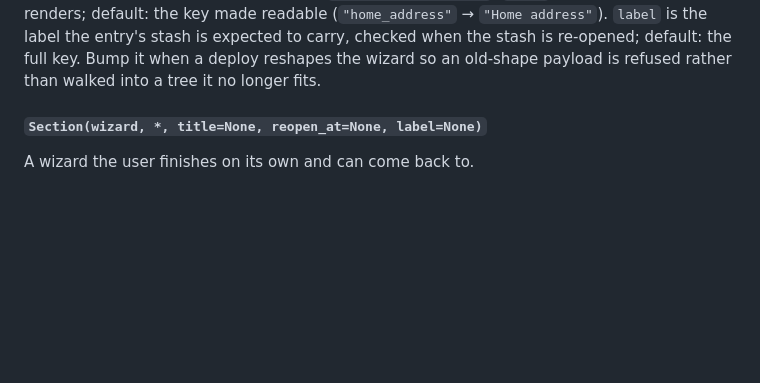
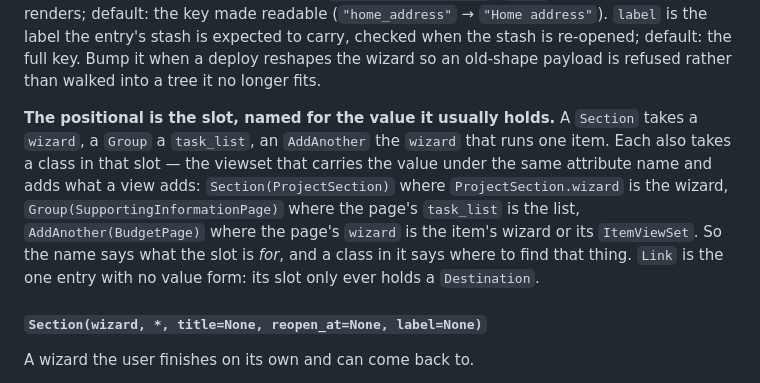
Before and after one commit to kevincarrogan/django-gandalf, a Markdown page: docs/reference/tasklists.md, the part around the change. Rendered like a GitHub page; blank space fills up the shorter version.

Commit message:
Say what an entry's positional is named for
`Section(wizard)`, `Group(task_list)` and `AddAnother(wizard)` each take
a class in the slot as well as the value the name suggests — a viewset
carrying that value under the same attribute name — and since 0.32 an
`AddAnother` takes a page there too. The rule was true and unsaid; now the
Entries section of the reference says it, so a reader knows both what the
slot is for and where a class in it keeps that thing.

Co-Authored-By: Claude Opus 5 (1M context) <noreply@anthropic.com>
Claude-Session: https://claude.ai/code/session_012cGpGpy6WApCiyNyHEqpRS

```diff
--- a/docs/reference/tasklists.md
+++ b/docs/reference/tasklists.md
@@ -152,6 +152,17 @@ default: the key made readable (`"home_address"` → `"Home address"`).
 the stash is re-opened; default: the full key. Bump it when a deploy
 reshapes the wizard so an old-shape payload is refused rather than walked
 into a tree it no longer fits.
+
+**The positional is the slot, named for the value it usually holds.** A
+`Section` takes a `wizard`, a `Group` a `task_list`, an `AddAnother` the
+`wizard` that runs one item. Each also takes a class in that slot — the
+viewset that carries the value under the same attribute name and adds
+what a view adds: `Section(ProjectSection)` where `ProjectSection.wizard`
+is the wizard, `Group(SupportingInformationPage)` where the page's
+`task_list` is the list, `AddAnother(BudgetPage)` where the page's `wizard`
+is the item's wizard or its `ItemViewSet`. So the name says what the slot
+is *for*, and a class in it says where to find that thing. `Link` is the
+one entry with no value form: its slot only ever holds a `Destination`.
 
 #### `Section(wizard, *, title=None, reopen_at=None, label=None)`
 
```
